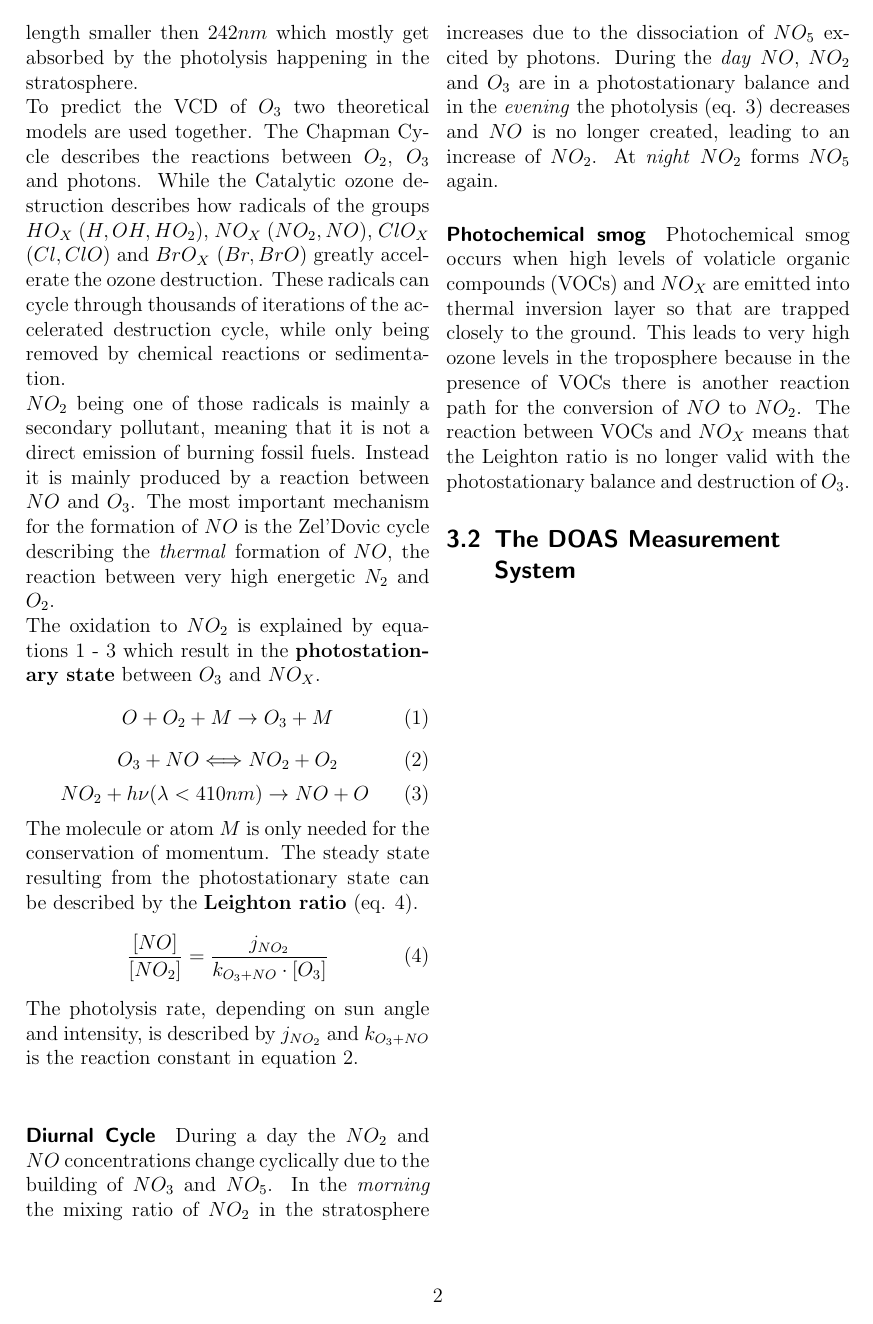
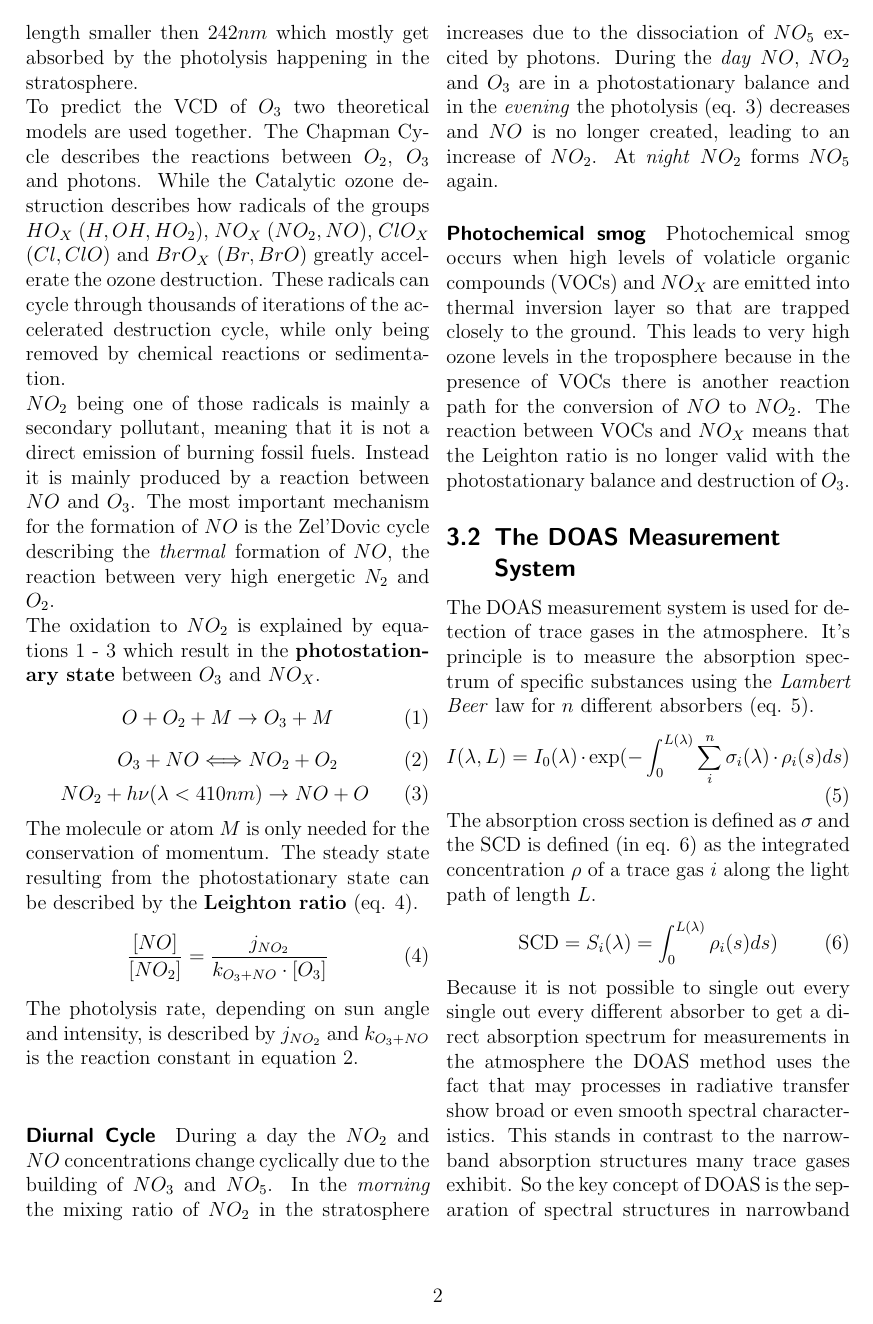
Before and after one commit to Donk10/FP38, a LaTeX document (Auswertung.tex): page 2 of 3 before the commit and page 2 of 4 after it. Compiled offline with pdfLaTeX.

Commit message:
finish text background and introduction

```diff
--- a/Auswertung.tex
+++ b/Auswertung.tex
@@ -59,6 +59,16 @@ The photolysis rate, depending on sun angle and intensity, is described by $j_{N
 During a day the $NO_2$ and $NO$ concentrations change cyclically due to the building of $NO_3$ and $NO_5$. In the \textit{morning} the mixing ratio of $NO_2$ in the stratosphere increases due to the dissociation of $NO_5$ excited by photons. During the \textit{day} $NO$, $NO_2$ and $O_3$ are in a photostationary balance and in the \textit{evening} the photolysis (eq. \ref{photolysis}) decreases and $NO$ is no longer created, leading to an increase of $NO_2$. At \textit{night} $NO_2$ forms $NO_5$ again.
 \paragraph{Photochemical smog}
 Photochemical smog occurs when high levels of volaticle organic compounds (VOCs) and $NO_X$ are emitted into thermal inversion layer so that are trapped closely to the ground. This leads to very high ozone levels in the troposphere because in the presence of VOCs there is another reaction path for the conversion of $NO$ to $NO_2$. The reaction between VOCs and $NO_X$ means that the Leighton ratio is no longer valid with the photostationary balance and destruction of $O_3$.
-
  \subsection{The DOAS Measurement System}
-
+The DOAS measurement system is used for detection of trace gases in the atmosphere. It's principle is to measure the absorption spectrum of specific substances using the \textit{Lambert Beer} law for $n$ different absorbers (eq. \ref{beer}).
+\begin{equation}\label{beer}
+I(\lambda, L) = I_0(\lambda) \cdot \exp (- \int^{L(\lambda)}_0 \sum_i^n \sigma_i(\lambda) \cdot \rho_i(s) ds)
+\end{equation}
+The absorption cross section is defined as $\sigma$ and the SCD is defined (in eq. \ref{SCD}) as the integrated concentration $\rho$ of a trace gas $i$ along the light path of length $L$.
+\begin{equation}\label{SCD}
+\text{SCD} = S_i(\lambda) =\int^{L(\lambda)}_0  \rho_i(s) ds)
+\end{equation}
+Because it is not possible to single out every single out every different absorber to get a direct absorption spectrum for measurements in the atmosphere the DOAS method uses the fact that may processes in radiative transfer show broad or even smooth spectral characteristics. This stands in contrast to the narrowband absorption structures many trace gases exhibit. So the key concept of DOAS is the separation of spectral structures in narrowband and broadband components, called \textit{differential spectra}. With this method narrowband absorptions of trace gases can be detected.\\
+When taking a DOAS measurement to to quantify the SCD of a specific trace gas in the atmosphere the \textit{Frauenhofer refence spectrum} $I_0$ because of the sun's structured spectrum. The Ring effect is the narrowing of absorption bands due to Raman scattering which also needs to be taken into account.\\
+The light's broadband spectrum is mostly affected by Mie and Rayleigh scattering also some of the trace gases exhibit broad band absorption too. In the DOAS fit minimizing the quadratic deviation of the optical density $\tau$ (eq. \ref{tau}).
+\begin{equation}\label{tau}
```
Also changed, not shown: Auswertung.tex (4 more changed lines).
